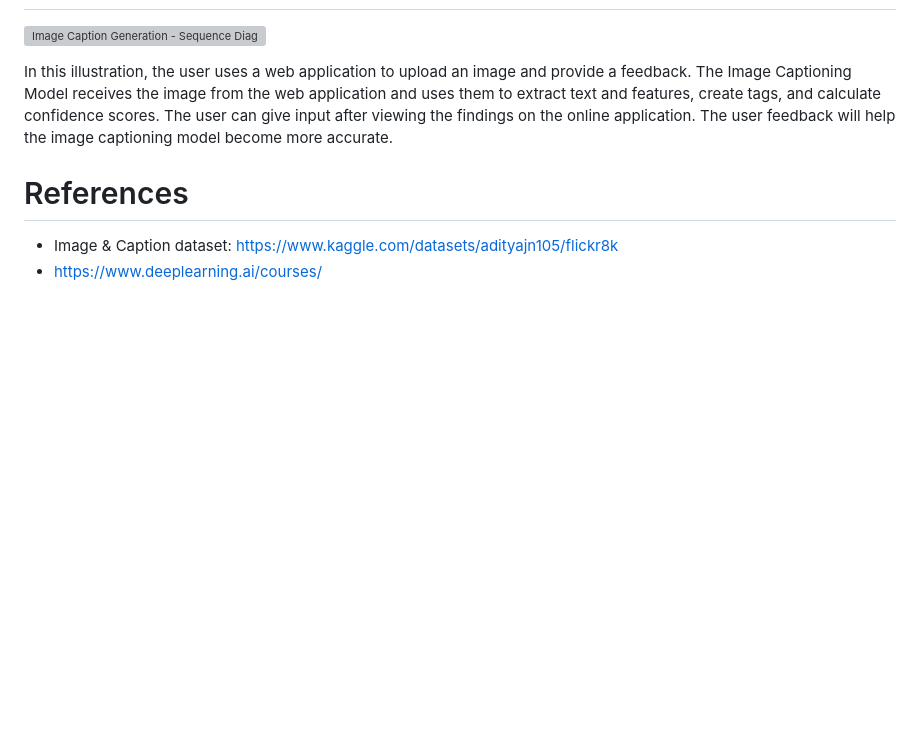
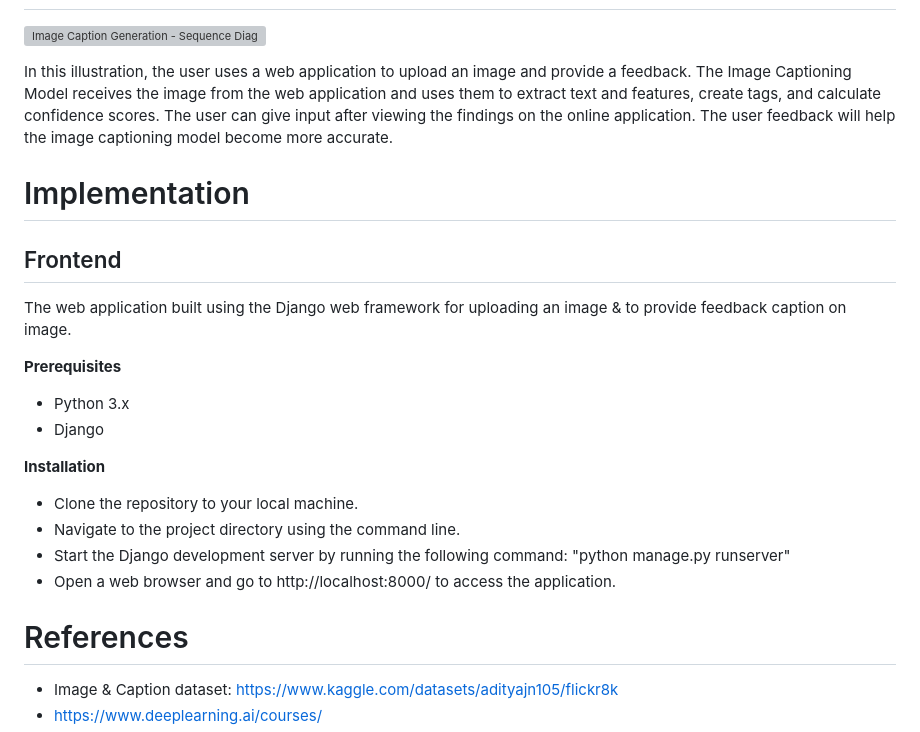
Before and after one commit to Nid04/Image-Caption-Generator, a Markdown page: README.md, the part around the change. Drawn GitHub-style; blank space fills up the shorter version; grey boxes are pictures that could not be loaded.

```diff
--- a/README.md
+++ b/README.md
@@ -86,6 +86,24 @@ As shown in the diagram, the user can either submit an image and check the outco
 
 In this illustration, the user uses a web application to upload an image and provide a feedback. The Image Captioning Model receives the image from the web application and uses them to extract text and features, create tags, and calculate confidence scores. The user can give input after viewing the findings on the online application. The user feedback will help the image captioning model become more accurate.
 
+# Implementation #
+
+## Frontend ##
+
+The web application built using the Django web framework for uploading an image & to provide feedback caption on image.
+
+**Prerequisites**
+* Python 3.x
+* Django
+
+**Installation**
+* Clone the repository to your local machine.
+* Navigate to the project directory using the command line.
+* Start the Django development server by running the following command:
+  "python manage.py runserver"
+* Open a web browser and go to http://localhost:8000/ to access the application.
+
+
 # References #
 * Image & Caption dataset: https://www.kaggle.com/datasets/adityajn105/flickr8k
 * https://www.deeplearning.ai/courses/
```
